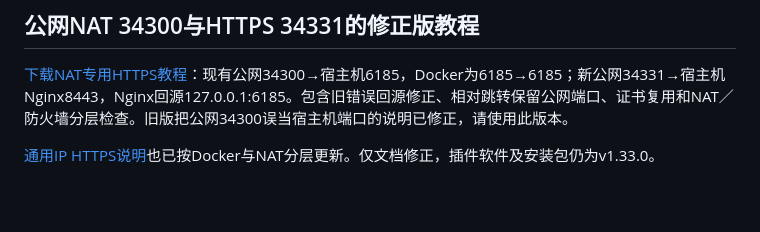
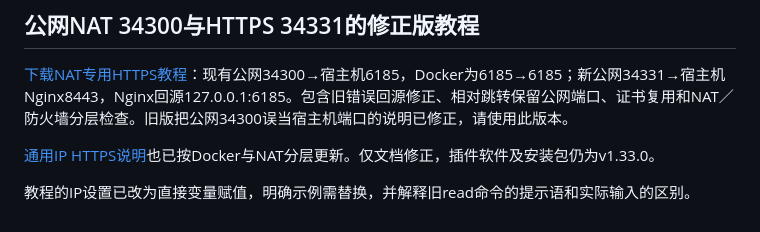
Before and after one commit to 1443290403/astrbot_plugin_battle_report, a Markdown page: README.md, the part around the change. Drawn GitHub-style; blank space fills up the shorter version.

```diff
--- a/README.md
+++ b/README.md
@@ -258,3 +258,5 @@ v1.33.0：战队密码／QQ码登录后的会话固定7天，仅保存令牌摘
 [下载NAT专用HTTPS教程](IP_HTTPS_34300_GUIDE.md)：现有公网34300→宿主机6185，Docker为6185→6185；新公网34331→宿主机Nginx8443，Nginx回源127.0.0.1:6185。包含旧错误回源修正、相对跳转保留公网端口、证书复用和NAT／防火墙分层检查。旧版把公网34300误当宿主机端口的说明已修正，请使用此版本。
 
 [通用IP HTTPS说明](IP_HTTPS_GUIDE-1.33.0.md)也已按Docker与NAT分层更新。仅文档修正，插件软件及安装包仍为v1.33.0。
+
+教程的IP设置已改为直接变量赋值，明确示例需替换，并解释旧read命令的提示语和实际输入的区别。
```
Also changed, not shown: IP_HTTPS_34300_GUIDE.md (+8 -3 lines), IP_HTTPS_GUIDE-1.33.0.md (+3 -4 lines).
